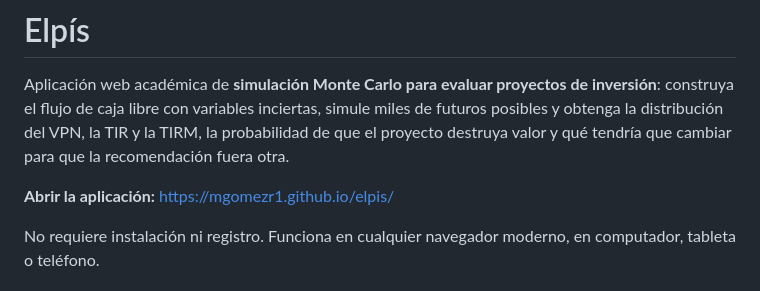
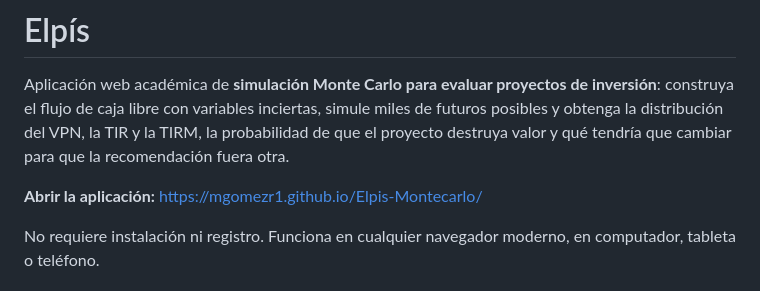
Before and after one commit to mgomezr1/Elpis-Montecarlo, a Markdown page: README.md, the part around the change. Drawn GitHub-style.

```diff
--- a/README.md
+++ b/README.md
@@ -2,7 +2,7 @@
 
 Aplicación web académica de **simulación Monte Carlo para evaluar proyectos de inversión**: construya el flujo de caja libre con variables inciertas, simule miles de futuros posibles y obtenga la distribución del VPN, la TIR y la TIRM, la probabilidad de que el proyecto destruya valor y qué tendría que cambiar para que la recomendación fuera otra.
 
-**Abrir la aplicación:** https://mgomezr1.github.io/elpis/
+**Abrir la aplicación:** https://mgomezr1.github.io/Elpis-Montecarlo/
 
 No requiere instalación ni registro. Funciona en cualquier navegador moderno, en computador, tableta o teléfono.
 
```
